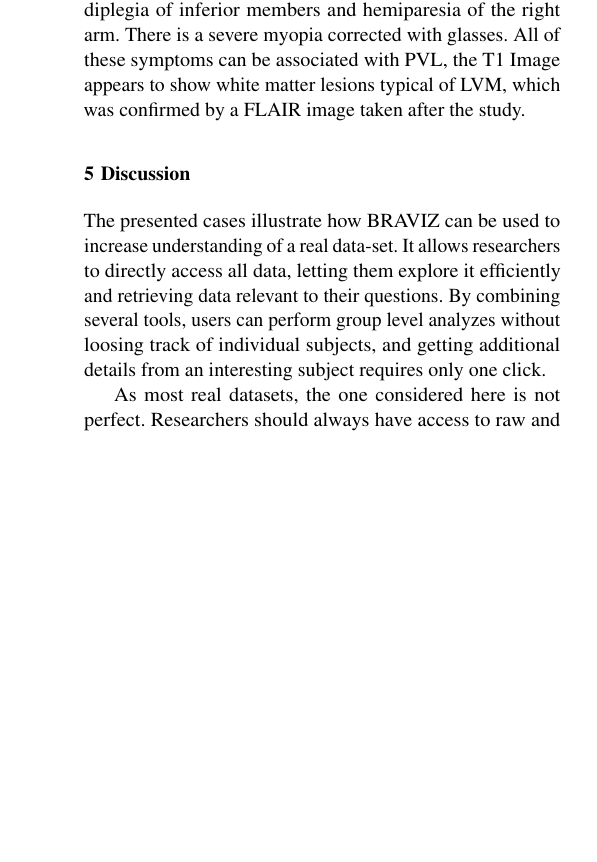
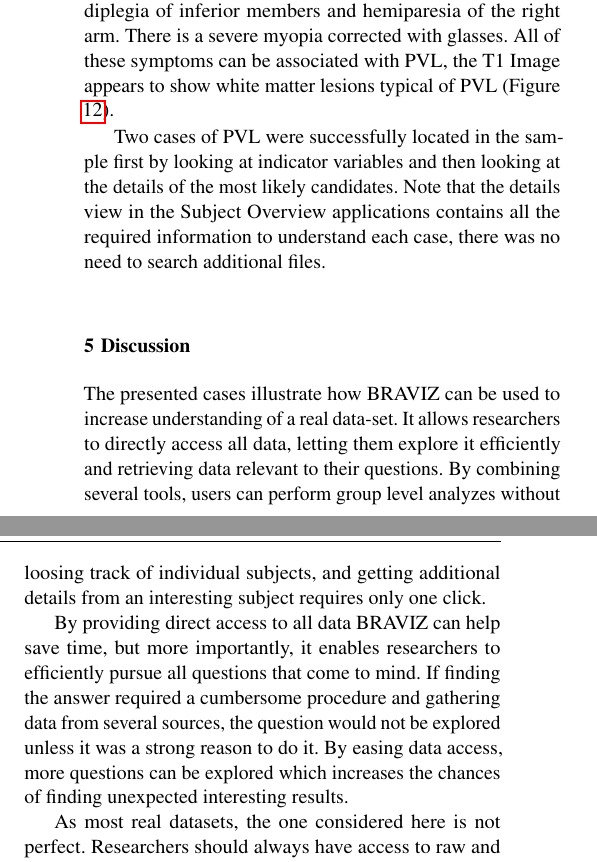
Before and after one commit to diego0020/Braviz_visual_exploratory_analyzis, a LaTeX paper (braviz_visual_analysis.tex): part of one column of page 8 of 10 before the commit and two parts of the columns of page 8 of 10 after it, the two joined at a grey line, cut so that both start at the same text, the shorter picture padded with empty space. Compiled offline with pdfLaTeX.

Commit message:
pvl_details view

```diff
--- a/braviz_visual_analysis.tex
+++ b/braviz_visual_analysis.tex
@@ -296,5 +296,6 @@ Data in the visualization can be filtered by dragging on any of the axes, in thi
 
 By loading the subject associated to the top line in Subject Overview it is confirmed that he has a complicated perinatal history: C-section in emergency because of profuse bleeding (placenta previae) at 31 weeks of gestational age ( very premature infant). The  CT scan showed signs of leucoencephalopathy  and an  increased volume of the left lateral ventricle. His neurological examination showed normal psychomotor development. At 15 years, he presents an epilepsy in  treatment, severe bilateral hearing loss and abnormal bilateral vision.
 
-The subject associated to the highlighted line in Figure \ref{fig_parallel} was also born by C-Section in emergency. It was a twin pregnancy, the mother had HELPP syndrome (malignant hypertension) and died after giving birth. The neurological examination during the first year of life is abnormal, diagnosis of cerebral palsy at the end of the first year with spastic diplegia of inferior members and hemiparesia of the right arm.  There is a severe myopia corrected with glasses. All of these symptoms can be associated with PVL, the T1 Image appears to show white matter lesions typical of LVM, which was confirmed by a FLAIR image taken after the study.
+The subject associated to the highlighted line in Figure \ref{fig_parallel} was also born by C-Section in emergency. It was a twin pregnancy, the mother had HELPP syndrome (malignant hypertension) and died after giving birth. The neurological examination during the first year of life is abnormal, diagnosis of cerebral palsy at the end of the first year with spastic diplegia of inferior members and hemiparesia of the right arm.  There is a severe myopia corrected with glasses. All of these symptoms can be associated with PVL, the T1 Image appears to show white matter lesions typical of PVL (Figure \ref{fig_subject3}).
 
+Two cases of PVL were successfully located in the sample first by looking at indicator variables and then looking at the details of the most likely candidates. Note that the details view in the Subject Overview applications contains all the required information to  understand each case, there was no need to search additional files.
@@ -301,9 +308,12 @@ The subject associated to the highlighted line in Figure \ref{fig_parallel} was
+\end{figure}
 
 \section{Discussion}
 \label{sec:disc}
 
 The presented cases illustrate how BRAVIZ can be used to increase understanding of a real data-set.
 It allows researchers to directly access all data, letting them explore it efficiently and retrieving data relevant to their questions. By combining several tools, users can perform group level analyzes without loosing track of individual subjects, and getting additional details from an interesting subject requires only one click.
+
+By providing direct access to all data BRAVIZ can help save time, but more importantly, it enables researchers to efficiently pursue all questions that come to mind. If finding the answer required a cumbersome procedure and gathering data from several sources, the question would not be explored unless it was a strong reason to do it. By easing data access, more questions can be explored which increases the chances of finding unexpected interesting results.
 
 As most real datasets, the one considered here is not perfect. Researchers should always have access to raw and processed data so that they can be certain of the veracity of results. This data should be rapidly accessible so that researchers can spend more time exploring data and not performing quality controls. When pathological data is found, they should be removed from analysis, annotated or fixed.
 
```
Also changed, not shown: figures/cases/pvl_details.png (added), braviz_visual_analysis.tex (6 more changed lines).
